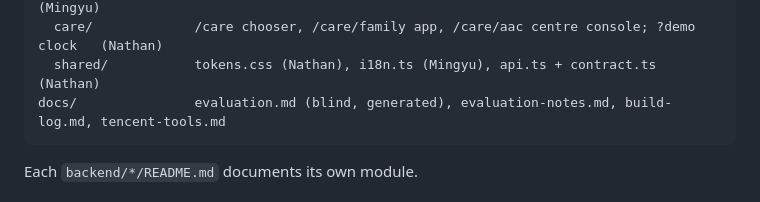
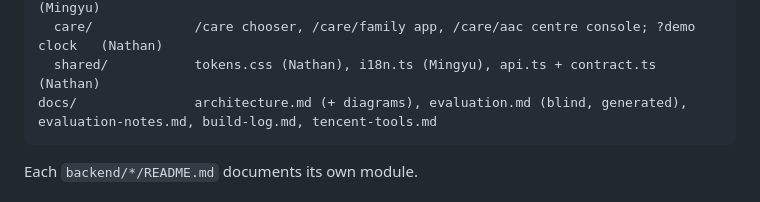
Before and after one commit to DrunkWiz/careloop-sg, a Markdown page: CLAUDE.md, the part around the change. GitHub-like rendering.

````diff
--- a/CLAUDE.md
+++ b/CLAUDE.md
@@ -45,7 +45,7 @@ web/                React + Vite, one build, two front doors
   senior/           /senior: big buttons, hold-to-talk, check-in, red flag, pairing           (Mingyu)
   care/             /care chooser, /care/family app, /care/aac centre console; ?demo clock   (Nathan)
   shared/           tokens.css (Nathan), i18n.ts (Mingyu), api.ts + contract.ts (Nathan)
-docs/               evaluation.md (blind, generated), evaluation-notes.md, build-log.md, tencent-tools.md
+docs/               architecture.md (+ diagrams), evaluation.md (blind, generated), evaluation-notes.md, build-log.md, tencent-tools.md
 ```
 
 Each `backend/*/README.md` documents its own module.
````
Also changed, not shown: README.md (+2 -0 lines), docs/architecture.md (added, +84 -0 lines), docs/build-log.md (+4 -0 lines), docs/architecture/architecture.png (added), docs/architecture/trust-boundaries.png (added), 2 other files.
